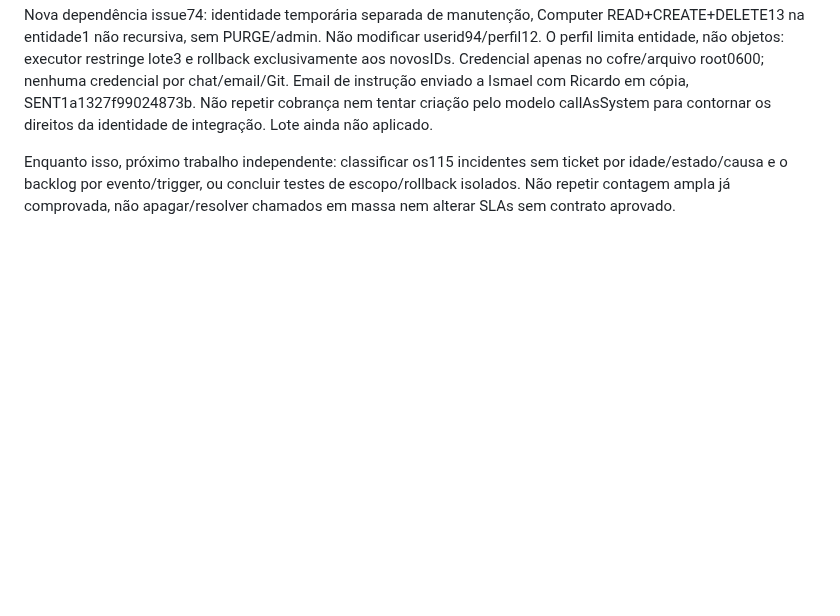
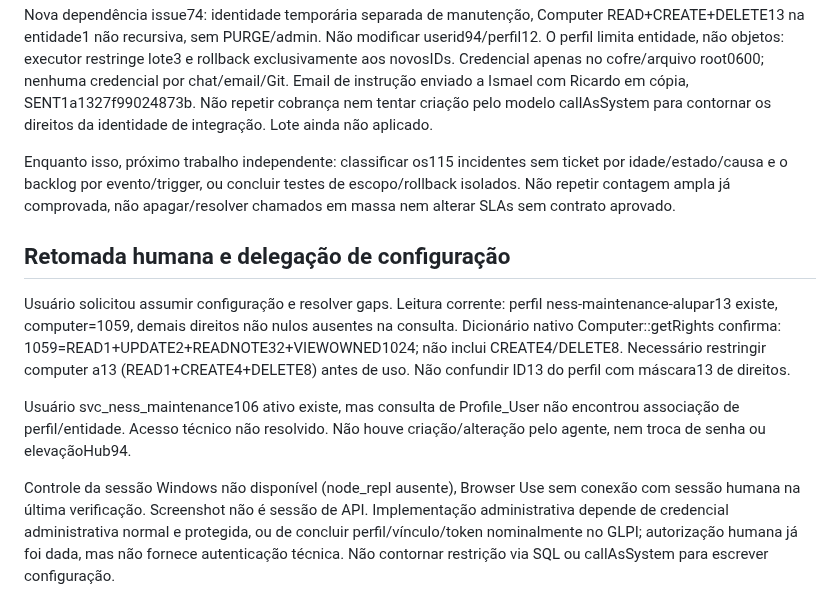
Before and after one commit to resper1965/ness.OS-v2, a Markdown page: docs/execution/glpi-next-delivery-2026-10-12.md, the part around the change. GitHub-like rendering; blank space fills up the shorter version.

Commit message:
docs(glpi): record actual maintenance profile and unbound identity

```diff
--- a/docs/execution/glpi-next-delivery-2026-10-12.md
+++ b/docs/execution/glpi-next-delivery-2026-10-12.md
@@ -187,3 +187,23 @@ Enquanto isso, próximo trabalho independente: classificar os115 incidentes
 sem ticket por idade/estado/causa e o backlog por evento/trigger, ou concluir
 testes de escopo/rollback isolados. Não repetir contagem ampla já comprovada,
 não apagar/resolver chamados em massa nem alterar SLAs sem contrato aprovado.
+
+## Retomada humana e delegação de configuração
+
+Usuário solicitou assumir configuração e resolver gaps. Leitura corrente:
+perfil ness-maintenance-alupar13 existe, computer=1059, demais direitos não
+nulos ausentes na consulta. Dicionário nativo Computer::getRights confirma:
+1059=READ1+UPDATE2+READNOTE32+VIEWOWNED1024; não inclui CREATE4/DELETE8.
+Necessário restringir computer a13 (READ1+CREATE4+DELETE8) antes de uso.
+Não confundir ID13 do perfil com máscara13 de direitos.
+
+Usuário svc_ness_maintenance106 ativo existe, mas consulta de Profile_User
+não encontrou associação de perfil/entidade. Acesso técnico não resolvido.
+Não houve criação/alteração pelo agente, nem troca de senha ou elevaçãoHub94.
+
+Controle da sessão Windows não disponível (node_repl ausente), Browser Use
+sem conexão com sessão humana na última verificação. Screenshot não é sessão
+de API. Implementação administrativa depende de credencial administrativa
+normal e protegida, ou de concluir perfil/vínculo/token nominalmente no GLPI;
+autorização humana já foi dada, mas não fornece autenticação técnica.
+Não contornar restrição via SQL ou callAsSystem para escrever configuração.
```
